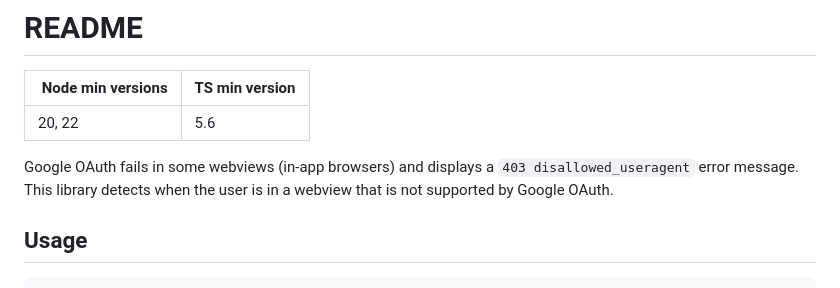
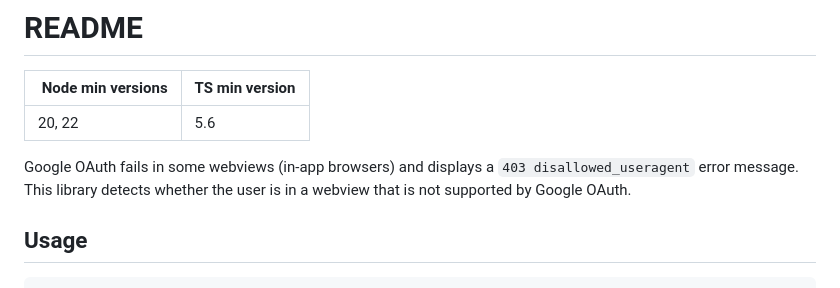
Before and after one commit to LoicPoullain/google-oauth-webview, a Markdown page: README.md, the part around the change. GitHub-like rendering.

Commit message:
Improve grammar

```diff
--- a/README.md
+++ b/README.md
@@ -4,7 +4,7 @@
 | ------------------ | -------------- |
 | 20, 22             | 5.6            |
 
-Google OAuth fails in some webviews (in-app browsers) and displays a `403 disallowed_useragent` error message. This library detects when the user is in a webview that is not supported by Google OAuth.
+Google OAuth fails in some webviews (in-app browsers) and displays a `403 disallowed_useragent` error message. This library detects whether the user is in a webview that is not supported by Google OAuth.
 
 ## Usage
 
```
